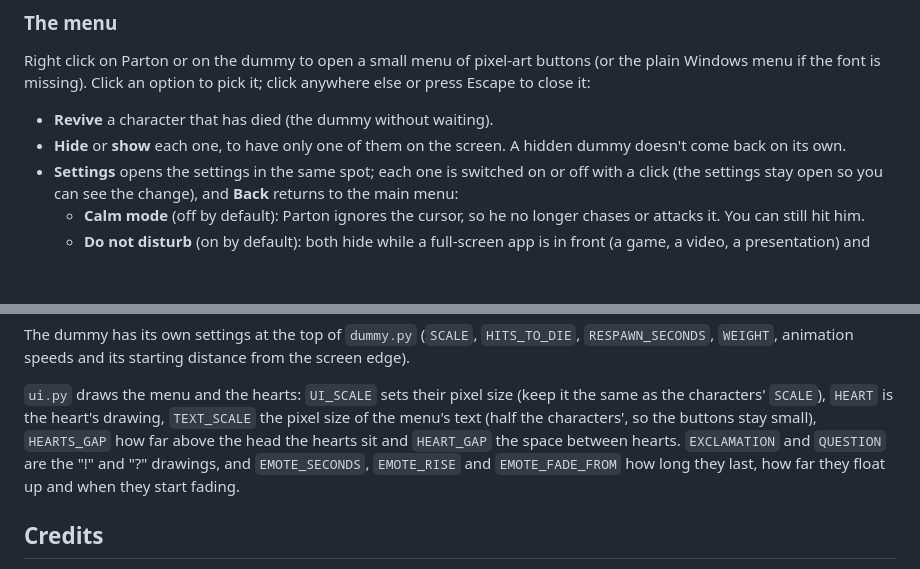
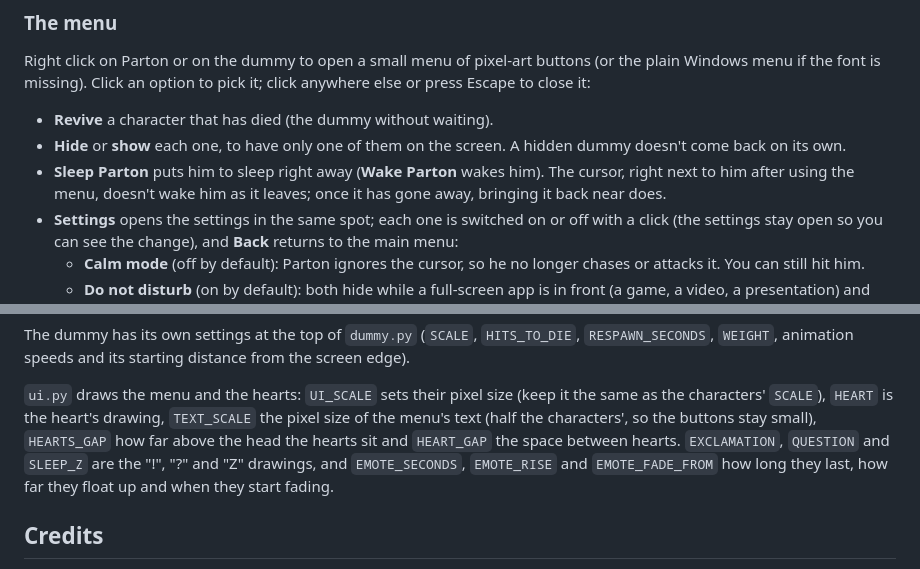
Before and after one commit to danielopezr/desktop-pet, a Markdown page: README.md, 2 parts joined by grey strips. GitHub-like rendering; blank space fills up the shorter version.

```diff
--- a/README.md
+++ b/README.md
@@ -91,6 +104,9 @@ to pick it; click anywhere else or press Escape to close it:
 - **Revive** a character that has died (the dummy without waiting).
 - **Hide** or **show** each one, to have only one of them on the screen. A
   hidden dummy doesn't come back on its own.
+- **Sleep Parton** puts him to sleep right away (**Wake Parton** wakes him).
+  The cursor, right next to him after using the menu, doesn't wake him as it
+  leaves; once it has gone away, bringing it back near does.
 - **Settings** opens the settings in the same spot; each one is switched on
   or off with a click (the settings stay open so you can see the change), and
   **Back** returns to the main menu:
@@ -248,8 +270,8 @@ screen edge).
 `ui.py` draws the menu and the hearts: `UI_SCALE` sets their pixel size
 (keep it the same as the characters' `SCALE`), `HEART` is the heart's drawing, `TEXT_SCALE` the pixel size of
 the menu's text (half the characters', so the buttons stay small), `HEARTS_GAP` how far above the head
-the hearts sit and `HEART_GAP` the space between hearts. `EXCLAMATION` and
-`QUESTION` are the "!" and "?" drawings, and `EMOTE_SECONDS`, `EMOTE_RISE`
+the hearts sit and `HEART_GAP` the space between hearts. `EXCLAMATION`,
+`QUESTION` and `SLEEP_Z` are the "!", "?" and "Z" drawings, and `EMOTE_SECONDS`, `EMOTE_RISE`
 and `EMOTE_FADE_FROM` how long they last, how far they float up and when they
 start fading.
 
```
Also changed, not shown: other parts of README.md (+21 -2 lines), docs/demo.gif, 5 other files.
